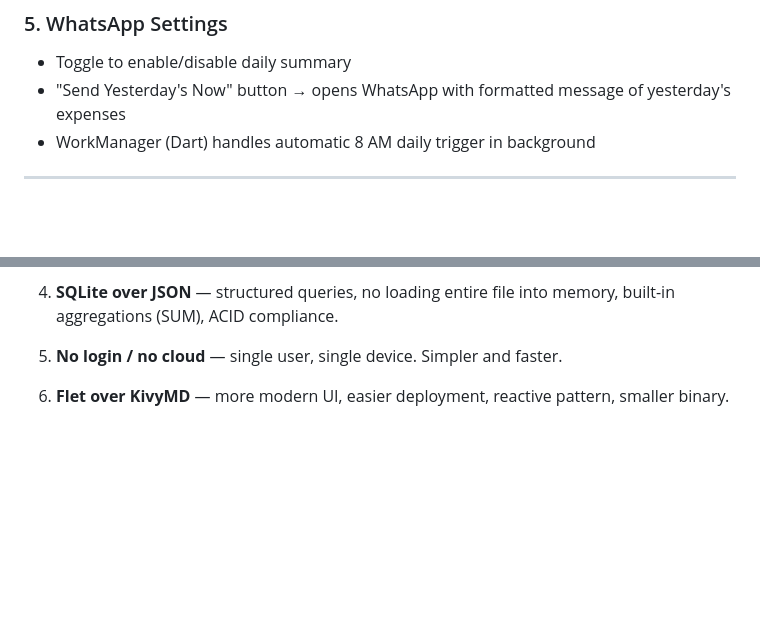
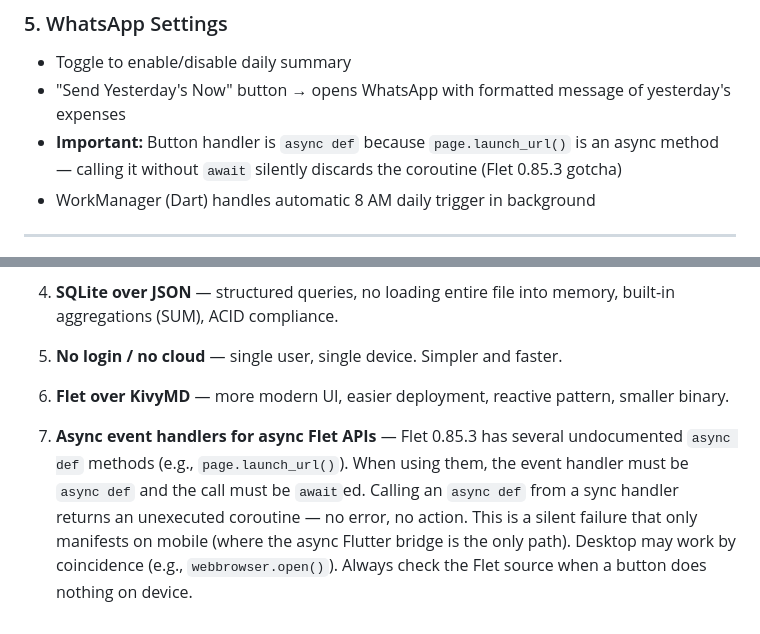
Before and after one commit to gsraj0301/GPexp, a Markdown page: ARCHITECTURE.md, 2 parts joined by grey strips. Rendered like a GitHub page; blank space fills up the shorter version.

```diff
--- a/ARCHITECTURE.md
+++ b/ARCHITECTURE.md
@@ -172,6 +172,7 @@ Dialogs: AlertDialog (Save success, validation errors, month summary, close conf
 ### 5. WhatsApp Settings
 - Toggle to enable/disable daily summary
 - "Send Yesterday's Now" button → opens WhatsApp with formatted message of yesterday's expenses
+- **Important:** Button handler is `async def` because `page.launch_url()` is an async method — calling it without `await` silently discards the coroutine (Flet 0.85.3 gotcha)
 - WorkManager (Dart) handles automatic 8 AM daily trigger in background
 
 ---
@@ -247,3 +248,5 @@ Dialogs: AlertDialog (Save success, validation errors, month summary, close conf
 5. **No login / no cloud** — single user, single device. Simpler and faster.
 
 6. **Flet over KivyMD** — more modern UI, easier deployment, reactive pattern, smaller binary.
+
+7. **Async event handlers for async Flet APIs** — Flet 0.85.3 has several undocumented `async def` methods (e.g., `page.launch_url()`). When using them, the event handler must be `async def` and the call must be `await`ed. Calling an `async def` from a sync handler returns an unexecuted coroutine — no error, no action. This is a silent failure that only manifests on mobile (where the async Flutter bridge is the only path). Desktop may work by coincidence (e.g., `webbrowser.open()`). Always check the Flet source when a button does nothing on device.
```
Also changed, not shown: README.md (+11 -0 lines).
